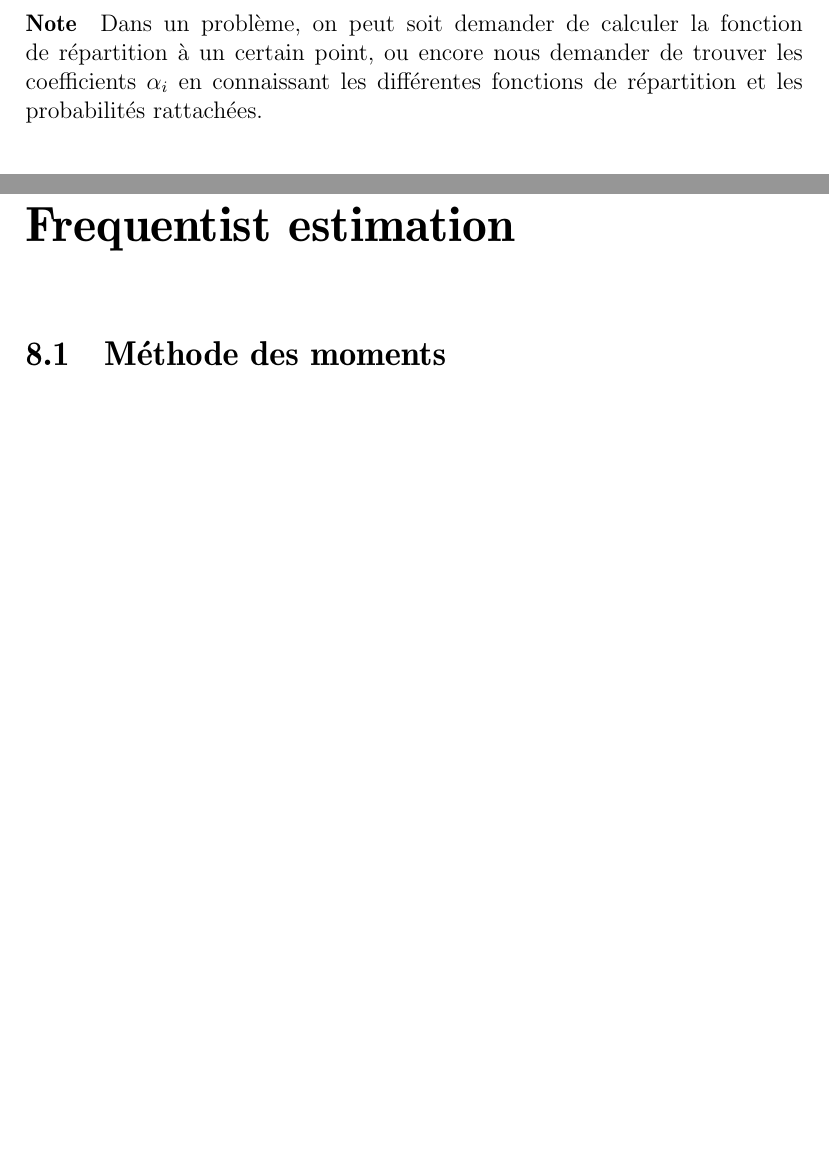
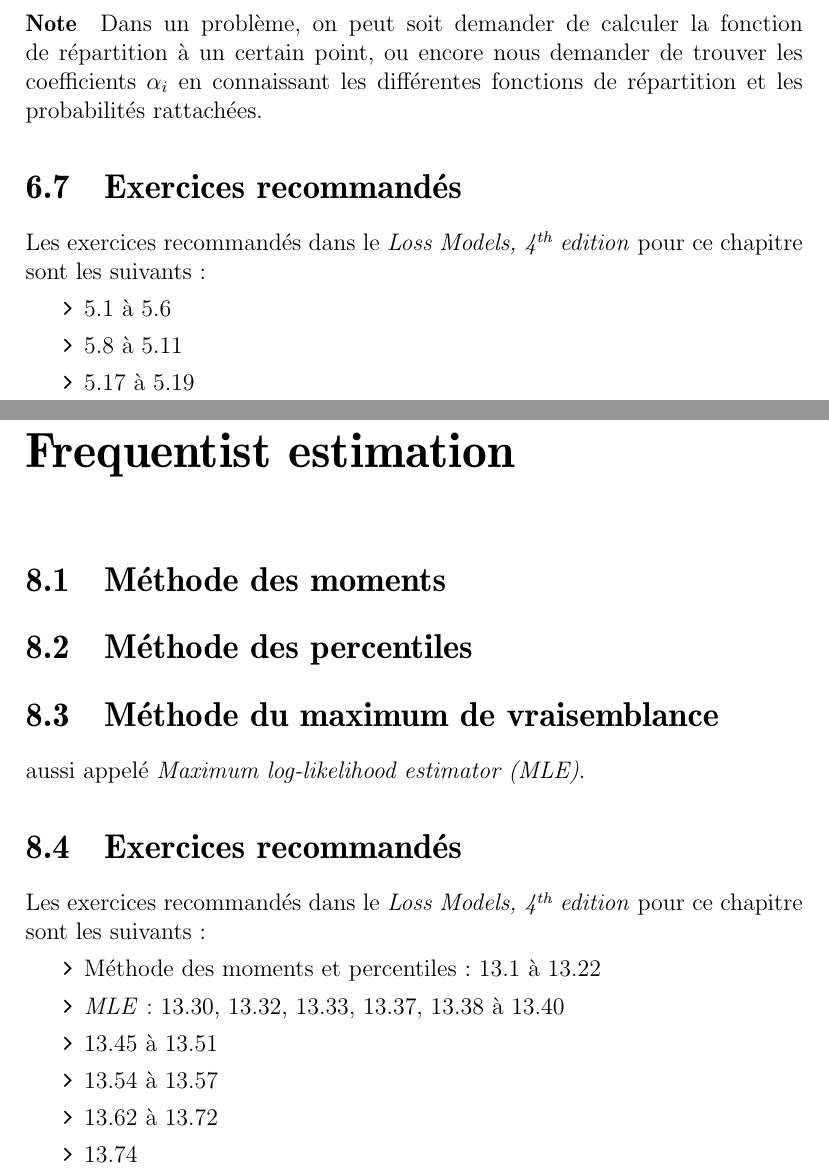
Before and after one commit to gabrielcrepeault/IARD1, a LaTeX document (ACT2005_notes-cours.tex): two parts of pages 33 and 36 of 36, joined at a grey line, cut so that both start at the same text, the shorter picture padded with empty space. Compiled offline with pdfLaTeX.

Commit message:
Ajout des exercices recommandés par AL dans le odocument

```diff
--- a/ACT2005_notes-cours.tex
+++ b/ACT2005_notes-cours.tex
@@ -866,6 +884,16 @@ f_X(x)	& =
 \paragraph{Note} Dans un problème, on peut soit demander de calculer la fonction de répartition à un certain point, ou encore nous demander de trouver les coefficients $\alpha_i$ en connaissant les différentes fonctions de répartition et les probabilités rattachées.
 
 
+\section{Exercices recommandés}
+Les exercices recommandés dans le \emph{Loss Models, 4\up{th} edition} pour ce chapitre sont les suivants :
+\begin{enumerate}[label=\faAngleRight]
+\item 5.1 à 5.6
+\item 5.8 à 5.11
+\item 5.17 à 5.19
+\end{enumerate}
+
+
+
 \chapter{Modèle de perte aggrégée (9)}
 
 \section{Modèle composé (fréquence-sévérité) pour les pertes aggrégées}
@@ -909,8 +947,26 @@ L'espérance et la variance peuvent être obtenues avec les propriétés d'espé
 \section{Méthode des moments}
 
 
+\section{Méthode des percentiles}
 
 
+
+\section{Méthode du maximum de vraisemblance}
+aussi appelé \emph{Maximum log-likelihood estimator (MLE)}.
+
+
+
+% Dernière section du chapitre
+\section{Exercices recommandés}
+Les exercices recommandés dans le \emph{Loss Models, 4\up{th} edition} pour ce chapitre sont les suivants :
+\begin{enumerate}[label=\faAngleRight]
+\item Méthode des moments et percentiles : 13.1 à 13.22
+\item \emph{MLE} : 13.30, 13.32, 13.33, 13.37, 13.38 à 13.40
+\item 13.45 à 13.51
+\item 13.54 à 13.57
+\item 13.62 à 13.72
+\item 13.74
+\end{enumerate}
 
 
 
```
Also changed, not shown: ACT2005_notes-cours.pdf, ACT2005_notes-cours.tex (30 more changed lines).
